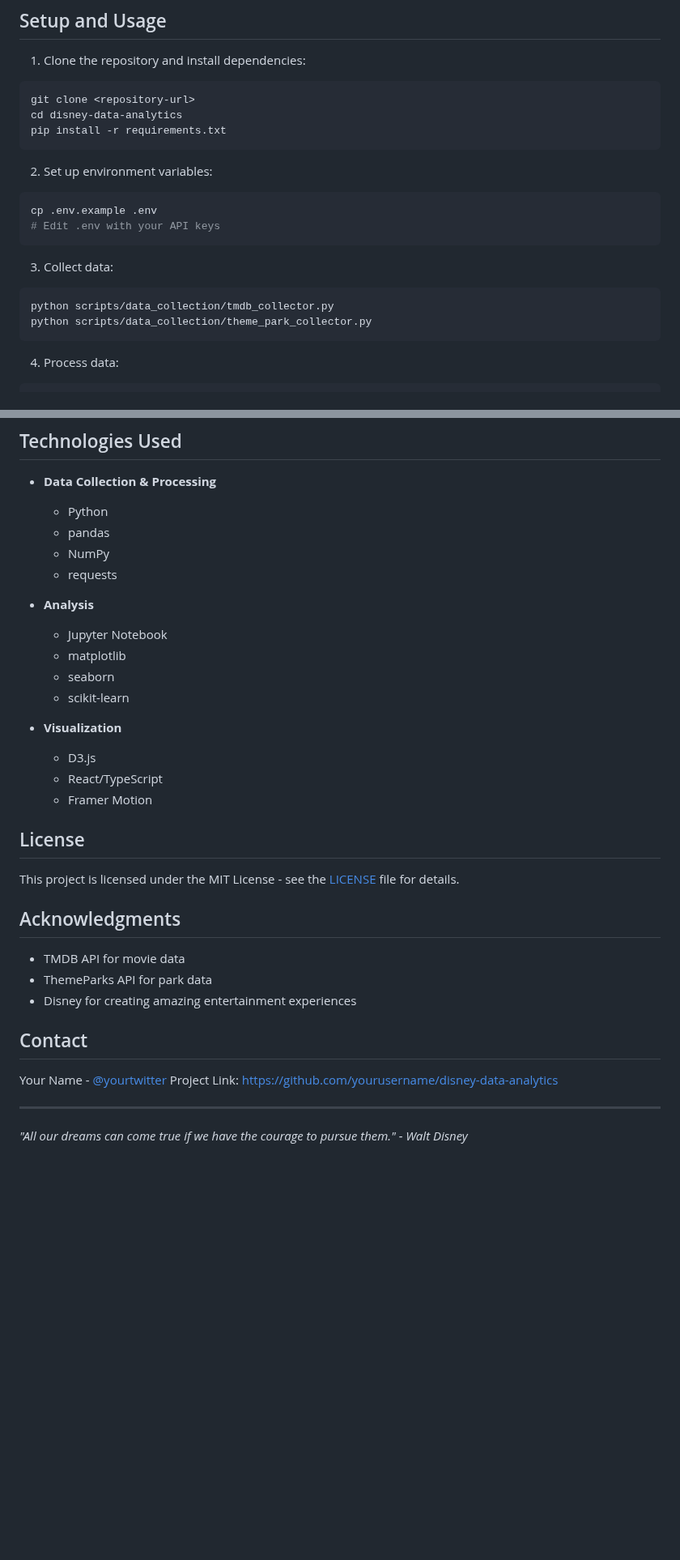
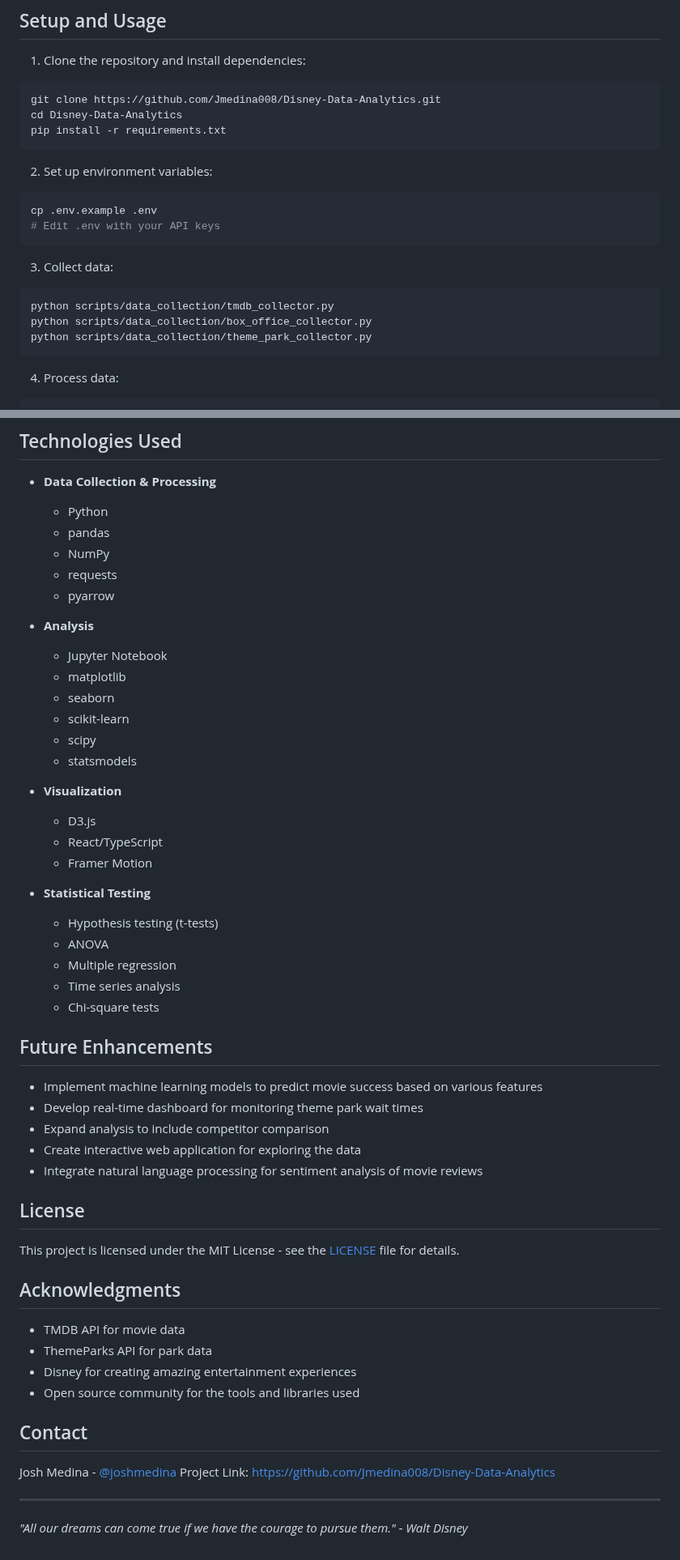
Before and after one commit to Jmedina008/Disney-Data-Analytics, a Markdown page: README.md, 2 parts joined by grey strips. Shown at 81% size. Rendered like a GitHub page; blank space fills up the shorter version.

````diff
--- a/README.md
+++ b/README.md
@@ -103,8 +159,8 @@ The project includes interactive visualizations built with D3.js:
 
 1. Clone the repository and install dependencies:
 ```bash
-git clone <repository-url>
-cd disney-data-analytics
+git clone https://github.com/Jmedina008/Disney-Data-Analytics.git
+cd Disney-Data-Analytics
 pip install -r requirements.txt
 ```
 
@@ -117,6 +173,7 @@ cp .env.example .env
 3. Collect data:
 ```bash
 python scripts/data_collection/tmdb_collector.py
+python scripts/data_collection/box_office_collector.py
 python scripts/data_collection/theme_park_collector.py
 ```
 
@@ -138,17 +195,35 @@ jupyter notebook notebooks/disney_plus/analysis/movie_analysis.ipynb
   - pandas
   - NumPy
   - requests
+  - pyarrow
 
 - **Analysis**
   - Jupyter Notebook
   - matplotlib
   - seaborn
   - scikit-learn
+  - scipy
+  - statsmodels
 
 - **Visualization**
   - D3.js
   - React/TypeScript
   - Framer Motion
+
+- **Statistical Testing**
+  - Hypothesis testing (t-tests)
+  - ANOVA
+  - Multiple regression
+  - Time series analysis
+  - Chi-square tests
+
+## Future Enhancements
+
+- Implement machine learning models to predict movie success based on various features
+- Develop real-time dashboard for monitoring theme park wait times
+- Expand analysis to include competitor comparison
+- Create interactive web application for exploring the data
+- Integrate natural language processing for sentiment analysis of movie reviews
 
 ## License
 
@@ -159,11 +234,12 @@ This project is licensed under the MIT License - see the [LICENSE](LICENSE) file
 - TMDB API for movie data
 - ThemeParks API for park data
 - Disney for creating amazing entertainment experiences
+- Open source community for the tools and libraries used
 
 ## Contact
 
-Your Name - [@yourtwitter](https://twitter.com/yourtwitter)
-Project Link: [https://github.com/yourusername/disney-data-analytics](https://github.com/yourusername/disney-data-analytics)
+Josh Medina - [@joshmedina](https://twitter.com/joshmedina)
+Project Link: [https://github.com/Jmedina008/Disney-Data-Analytics](https://github.com/Jmedina008/Disney-Data-Analytics)
 
 ---
 *"All our dreams can come true if we have the courage to pursue them." - Walt Disney*
````
Also changed, not shown: other parts of README.md (+74 -18 lines), scripts/README.md (added, +129 -0 lines), 1 other file.
